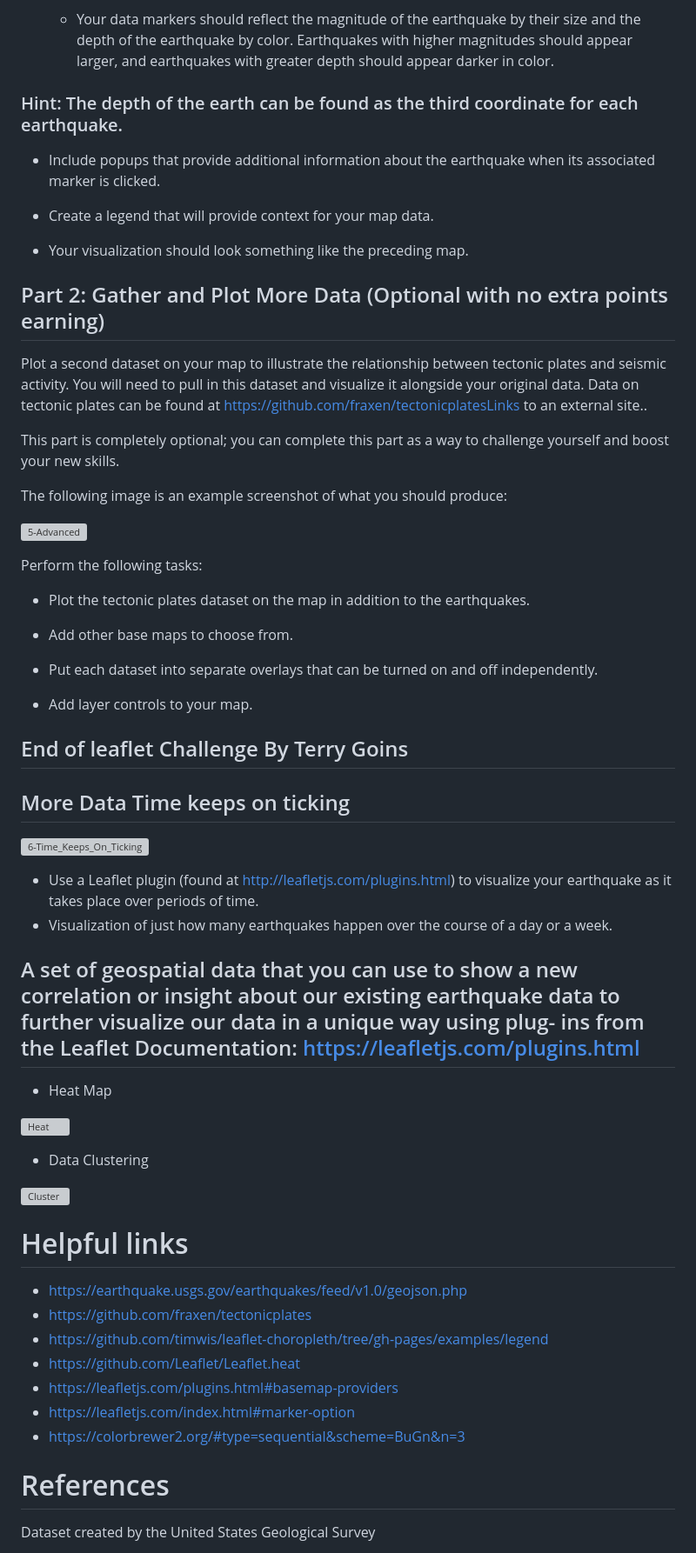
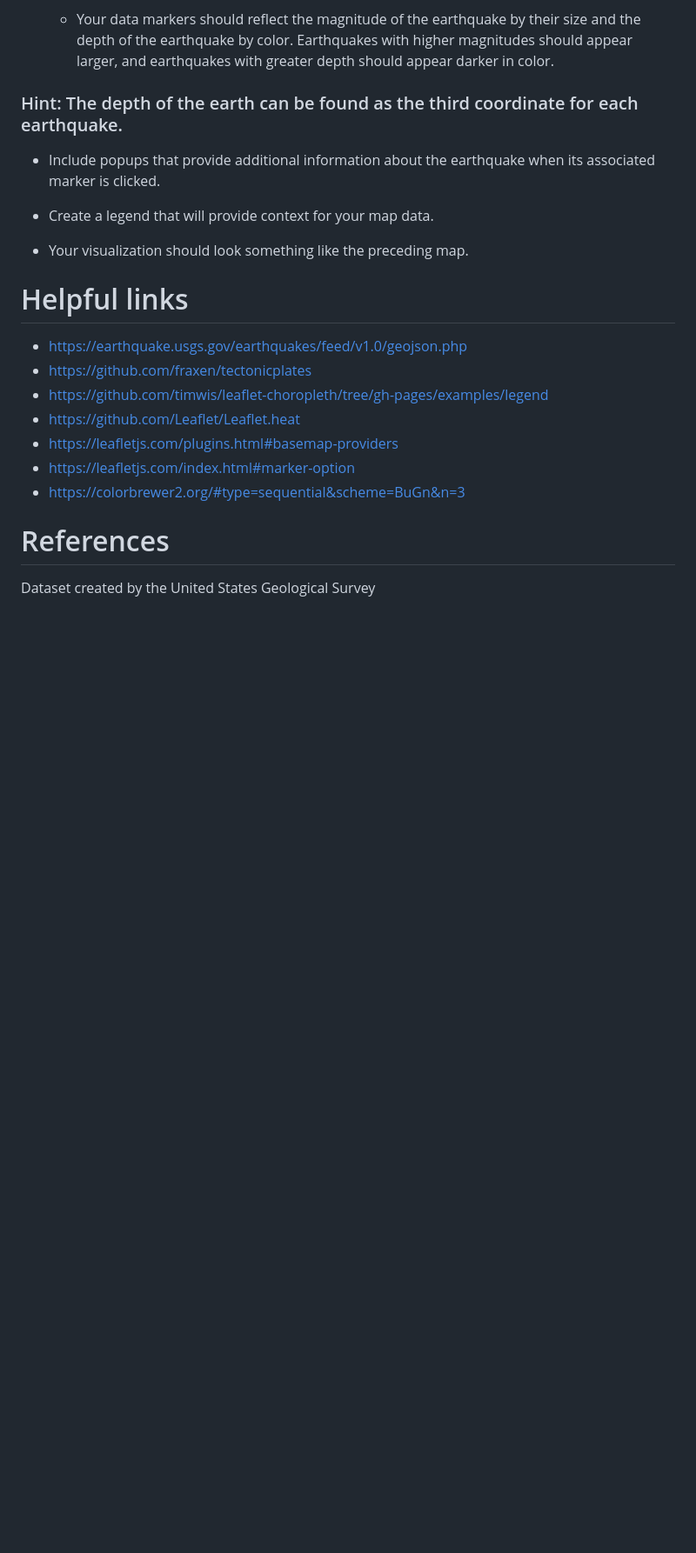
Before and after one commit to terryhill89/leaflet-challenge, a Markdown page: README.md, the part around one of its changes. Shown at 87% size. Rendered like a GitHub page; blank space fills up the shorter version; grey boxes are pictures that could not be loaded.

Commit message:
Leaflet Analysis Complete

```diff
--- a/README.md
+++ b/README.md
@@ -43,43 +39,6 @@ Your first task is to visualize an earthquake dataset. Complete the following st
 
  - Your visualization should look something like the preceding map.
 
-## Part 2: Gather and Plot More Data (Optional with no extra points earning)
-Plot a second dataset on your map to illustrate the relationship between tectonic plates and seismic activity. You will need to pull in this dataset and visualize it alongside your original data. Data on tectonic plates can be found at https://github.com/fraxen/tectonicplatesLinks to an external site..
-
-This part is completely optional; you can complete this part as a way to challenge yourself and boost your new skills.
-
-The following image is an example screenshot of what you should produce:
-
-![5-Advanced](https://user-images.githubusercontent.com/112741203/228732235-3119f400-46fb-4ccd-bdb9-05a940183a97.png)
-
-Perform the following tasks:
-
- - Plot the tectonic plates dataset on the map in addition to the earthquakes.
-
- - Add other base maps to choose from.
-
- - Put each dataset into separate overlays that can be turned on and off independently.
-
- - Add layer controls to your map.
-
- ## End of leaflet Challenge By Terry Goins
-
-## More Data Time keeps on ticking
-
-![6-Time_Keeps_On_Ticking](https://user-images.githubusercontent.com/112741203/228736207-de2a8eab-1895-4e1f-9811-0b764da8a502.gif)
-
-  - Use a Leaflet plugin (found at http://leafletjs.com/plugins.html) to visualize your earthquake as it takes place over periods of time.
-  - Visualization of just how many earthquakes happen over the course of a day or a week.
-
-  ## A set of geospatial data that you can use to show a new correlation or insight about our existing earthquake data to further visualize our data in a unique way using        plug- ins from the Leaflet Documentation: https://leafletjs.com/plugins.html
-  - Heat Map
-
-  ![Heat](https://user-images.githubusercontent.com/112741203/228736689-daf2caf3-88d8-4037-beff-10a5d5e95a84.png)
-
-  - Data Clustering
-
-  ![Cluster](https://user-images.githubusercontent.com/112741203/228736715-9743af32-77ce-4e94-83aa-3d5223dd5241.png)
-
 # Helpful links
  - https://earthquake.usgs.gov/earthquakes/feed/v1.0/geojson.php
  - https://github.com/fraxen/tectonicplates
```
Also changed, not shown: other parts of README.md (+2 -6 lines).
